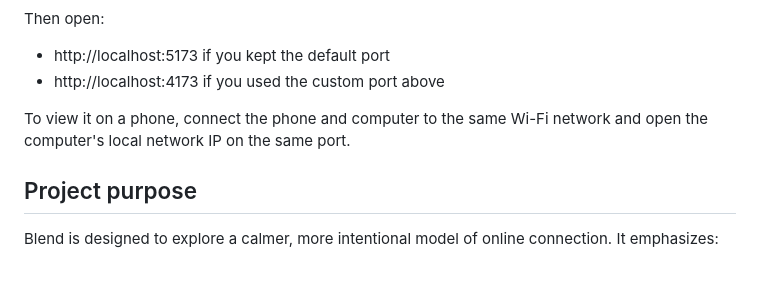
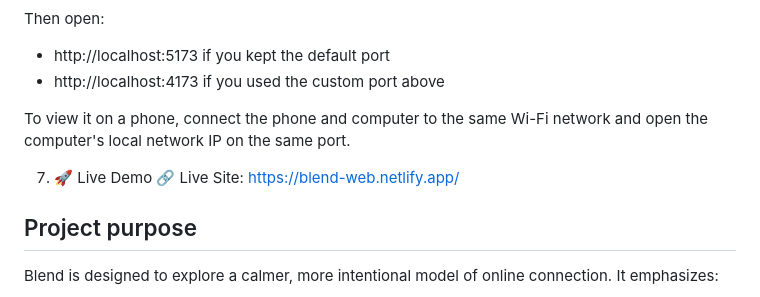
Before and after one commit to HerlanPio/Blend, a Markdown page: README.md, the part around the change. Rendered like a GitHub page; blank space fills up the shorter version.

Commit message:
Add live demo section to README
Added live demo section with link to the live site.

```diff
--- a/README.md
+++ b/README.md
@@ -104,6 +104,9 @@ Then open:
 
 To view it on a phone, connect the phone and computer to the same Wi-Fi network and open the computer's local network IP on the same port.
 
+7. 🚀 Live Demo
+🔗 Live Site: https://blend-web.netlify.app/
+
 ## Project purpose
 
 Blend is designed to explore a calmer, more intentional model of online connection. It emphasizes:
```
